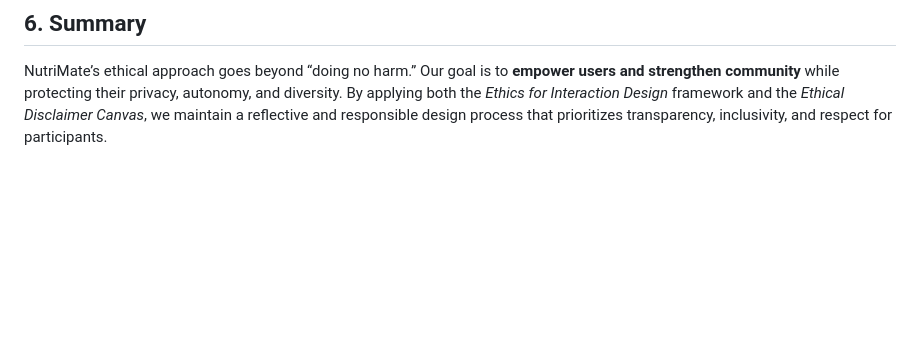
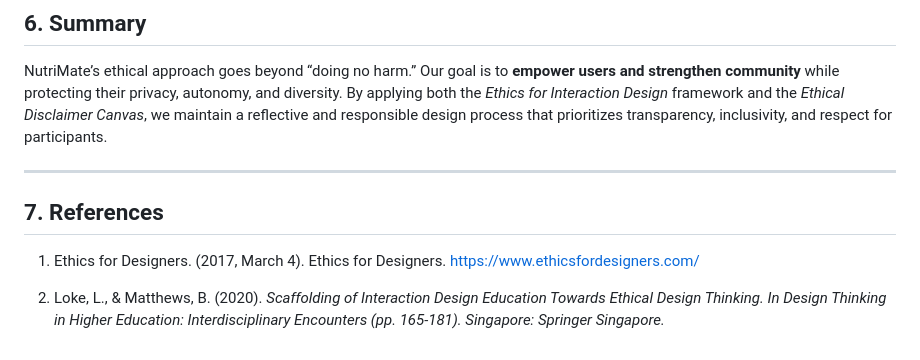
Before and after one commit to Richard-WYZ/DECO3500_DesignProject_Team_LateBu, a Markdown page: Documentation/ethical_considerations.md, the part around the change. Drawn GitHub-style; blank space fills up the shorter version.

Commit message:
add references

```diff
--- a/Documentation/ethical_considerations.md
+++ b/Documentation/ethical_considerations.md
@@ -58,3 +58,11 @@ As NutriMate expands to more campuses and kitchens, new ethical questions may em
 ## 6. Summary
 
 NutriMate’s ethical approach goes beyond “doing no harm.” Our goal is to **empower users and strengthen community** while protecting their privacy, autonomy, and diversity. By applying both the *Ethics for Interaction Design* framework and the *Ethical Disclaimer Canvas*, we maintain a reflective and responsible design process that prioritizes transparency, inclusivity, and respect for participants.
+
+---
+
+## 7. References
+
+1. Ethics for Designers. (2017, March 4). Ethics for Designers. [https://www.ethicsfordesigners.com/](https://www.ethicsfordesigners.com/)
+
+2. Loke, L., & Matthews, B. (2020). *Scaffolding of Interaction Design Education Towards Ethical Design Thinking. In Design Thinking in Higher Education: Interdisciplinary Encounters (pp. 165-181). Singapore: Springer Singapore.*
```
